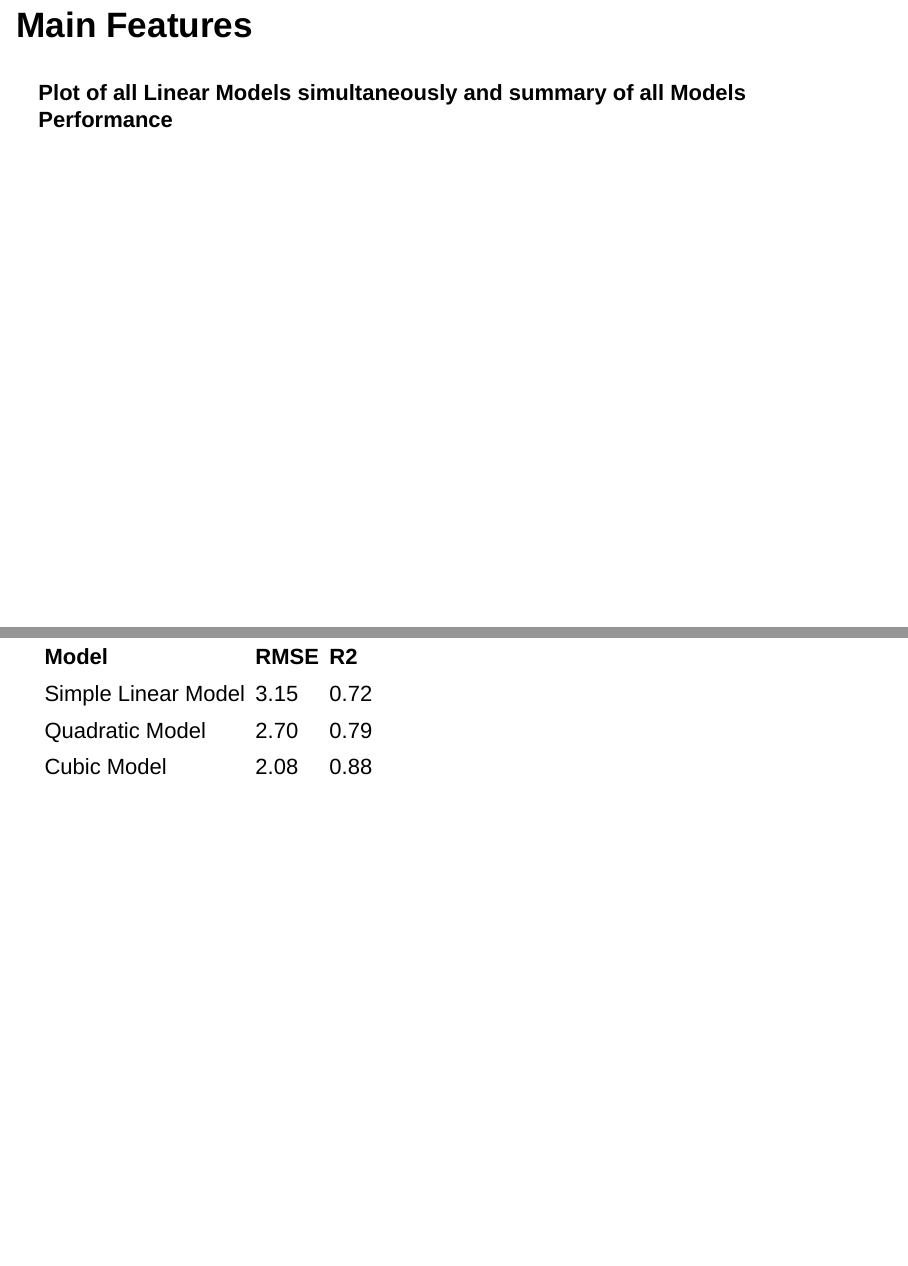
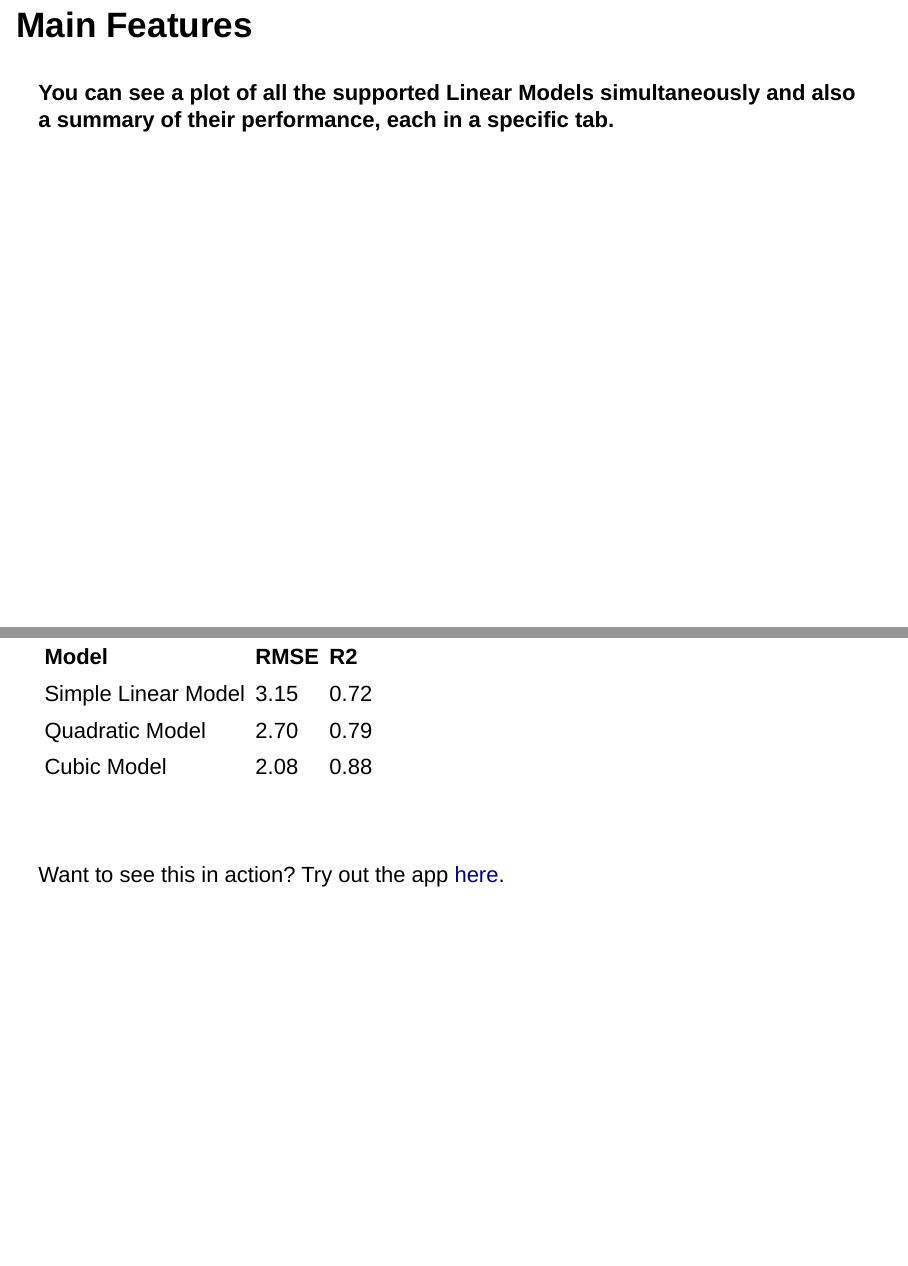
Before and after one commit to gersonguilhem/Developing_Data_Products_JHU, an R Markdown document (index.Rmd): pages 5 and 7 of 7, joined at a grey line. Rendered offline with R 4.5, knitr and Pandoc, with nearby package versions; drawn as Slidy slides in place of the format the file asks for.

Commit message:
Added hyperlink to the app and some changes on the text

````diff
--- a/index.Rmd
+++ b/index.Rmd
@@ -4,9 +4,15 @@ author: "Gerson Guilhem"
 date: "2/21/2021"
 output:
   ioslides_presentation:
-    widescreen: true
-    incremental: false
-    smaller: true
+    widescreen: yes
+    incremental: no
+    smaller: yes
+  slidy_presentation:
+    incremental: no
+  beamer_presentation:
+    incremental: no
+  powerpoint_presentation:
+    reference_doc: my-styles.pptx
 ---
 
 ```{r setup, include=FALSE}
@@ -43,7 +49,7 @@ ggplot(mtcars, aes(x = disp, y = mpg)) +
 * You can upload your own csv file and select which columns you want to compare. If you have no dataset to upload at the moment, you can select one of the two preset datasets to see how the app works.
 
 ## Main Features
-<h4> Plot of all Linear Models simultaneously and summary of all Models Performance </h4><br>
+<h4> You can see a plot of all the supported Linear Models simultaneously and also a summary of their performance, each in a specific tab. </h4><br>
 
 <div class="columns-2">
 
@@ -80,3 +86,6 @@ Model                RMSE             R2
 Simple Linear Model  `r RMSE.1`               `r R2.1`
 Quadratic Model      `r RMSE.2`               `r R2.2`
 Cubic Model          `r RMSE.3`               `r R2.3`
+
+<br><br>
+Want to see this in action? Try out the app [here](https://gersonguilhem.shinyapps.io/Testing_Linear_Models/).
````
Also changed, not shown: index.html.
